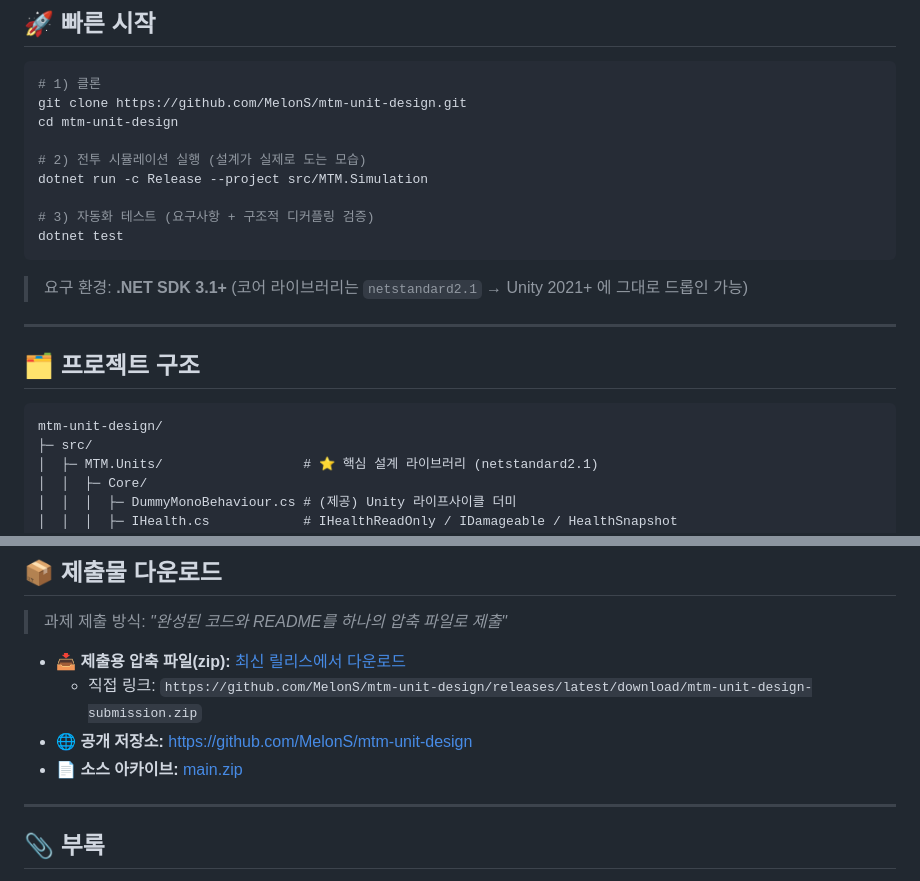
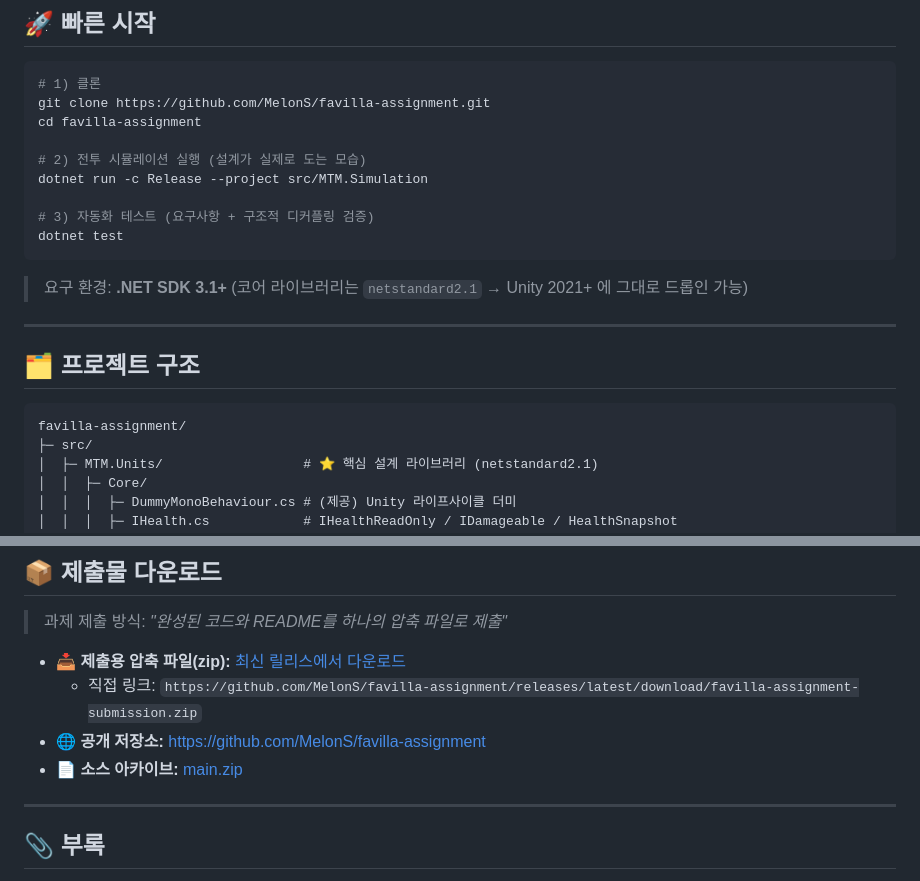
Before and after one commit to MelonS/favilla-assignment, a Markdown page: README.md, 2 parts joined by grey strips. Drawn GitHub-style.

Commit message:
docs: 저장소명 변경(favilla-assignment)에 맞춰 링크/배지 갱신
Co-Authored-By: Claude Opus 4.8 (1M context) <noreply@anthropic.com>

````diff
--- a/README.md
+++ b/README.md
@@ -50,8 +50,8 @@
 
 ```bash
 # 1) 클론
-git clone https://github.com/MelonS/mtm-unit-design.git
-cd mtm-unit-design
+git clone https://github.com/MelonS/favilla-assignment.git
+cd favilla-assignment
 
 # 2) 전투 시뮬레이션 실행 (설계가 실제로 도는 모습)
 dotnet run -c Release --project src/MTM.Simulation
@@ -67,7 +67,7 @@ dotnet test
 ## 🗂️ 프로젝트 구조
 
 ```
-mtm-unit-design/
+favilla-assignment/
 ├─ src/
 │  ├─ MTM.Units/                  # ⭐ 핵심 설계 라이브러리 (netstandard2.1)
 │  │  ├─ Core/
@@ -375,10 +375,10 @@ $ dotnet test
 
 > 과제 제출 방식: *"완성된 코드와 README를 하나의 압축 파일로 제출"*
 
-- **📥 제출용 압축 파일(zip):** [최신 릴리스에서 다운로드](https://github.com/MelonS/mtm-unit-design/releases/latest)
-  - 직접 링크: `https://github.com/MelonS/mtm-unit-design/releases/latest/download/mtm-unit-design-submission.zip`
-- **🌐 공개 저장소:** https://github.com/MelonS/mtm-unit-design
-- **📄 소스 아카이브:** [main.zip](https://github.com/MelonS/mtm-unit-design/archive/refs/heads/main.zip)
+- **📥 제출용 압축 파일(zip):** [최신 릴리스에서 다운로드](https://github.com/MelonS/favilla-assignment/releases/latest)
+  - 직접 링크: `https://github.com/MelonS/favilla-assignment/releases/latest/download/favilla-assignment-submission.zip`
+- **🌐 공개 저장소:** https://github.com/MelonS/favilla-assignment
+- **📄 소스 아카이브:** [main.zip](https://github.com/MelonS/favilla-assignment/archive/refs/heads/main.zip)
 
 ---
 
````
Also changed, not shown: other parts of README.md (+1 -1 lines), PLAN.md (+3 -3 lines).
